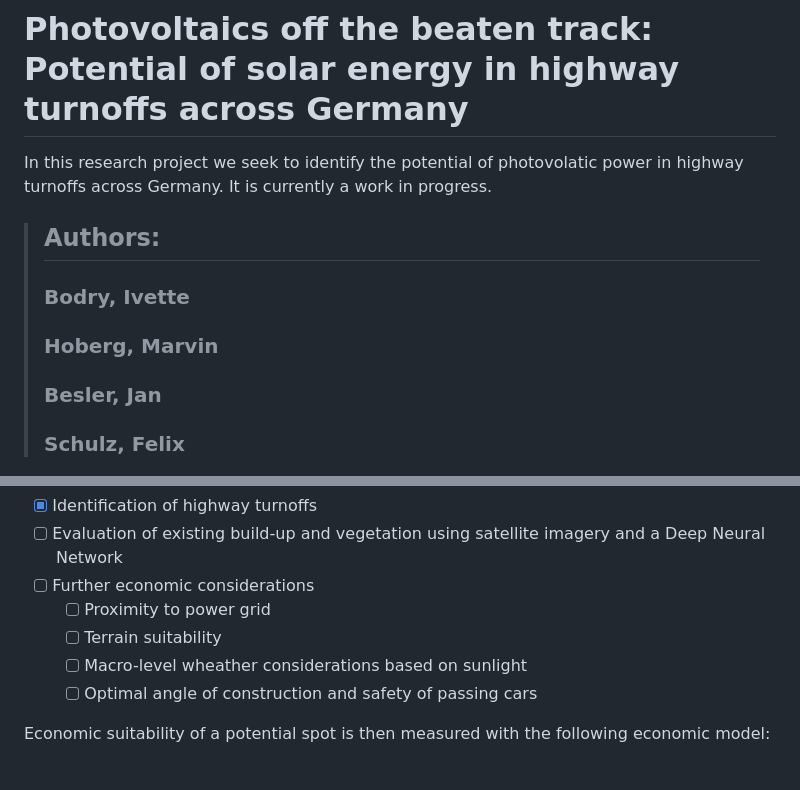
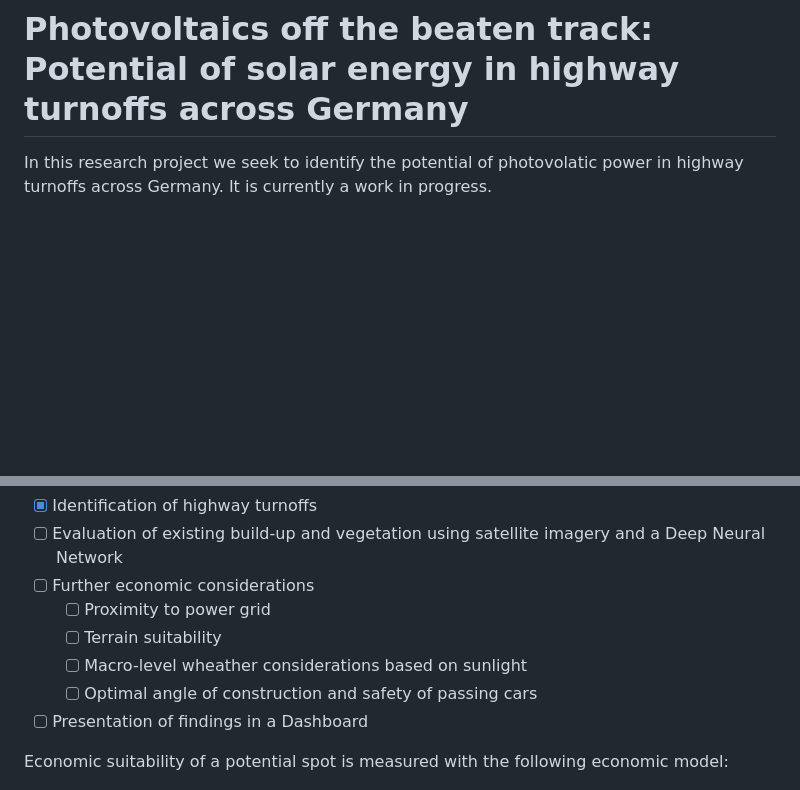
Before and after one commit to felixschulz385/ds_project, a Markdown page: readme.md, 2 parts joined by grey strips. Drawn GitHub-style; blank space fills up the shorter version.

```diff
--- a/readme.md
+++ b/readme.md
@@ -1,12 +1,6 @@
 # Photovoltaics off the beaten track: Potential of solar energy in highway turnoffs across Germany
 
 In this research project we seek to identify the potential of photovolatic power in highway turnoffs across Germany. It is currently a work in progress.
-
-> ## Authors:
-> ### Bodry, Ivette
-> ### Hoberg, Marvin
-> ### Besler, Jan
-> ### Schulz, Felix
 
 ![](presentations/fig/driveways_example_7.jpg)
 :copyright: GeoBasis-DE/LGB, OpenStreetMap
@@ -36,8 +30,9 @@ Core elements of the research project include:
   - [ ] Terrain suitability
   - [ ] Macro-level wheather considerations based on sunlight
   - [ ] Optimal angle of construction and safety of passing cars
+- [ ] Presentation of findings in a Dashboard
 
-Economic suitability of a potential spot is then measured with the following economic model:
+Economic suitability of a potential spot is measured with the following economic model:
 
 ![](presentations/fig/economic_model.jpeg)
 
```
